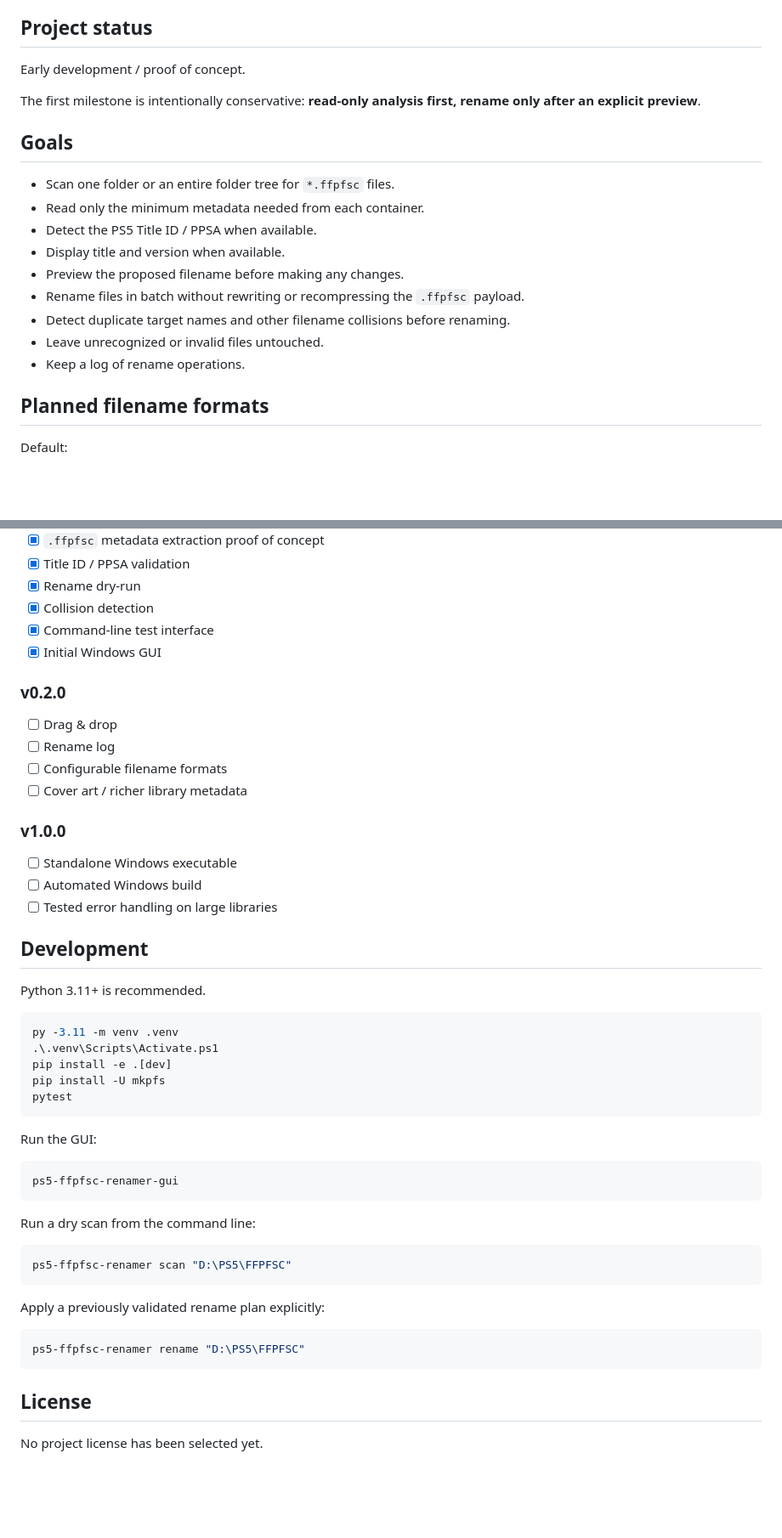
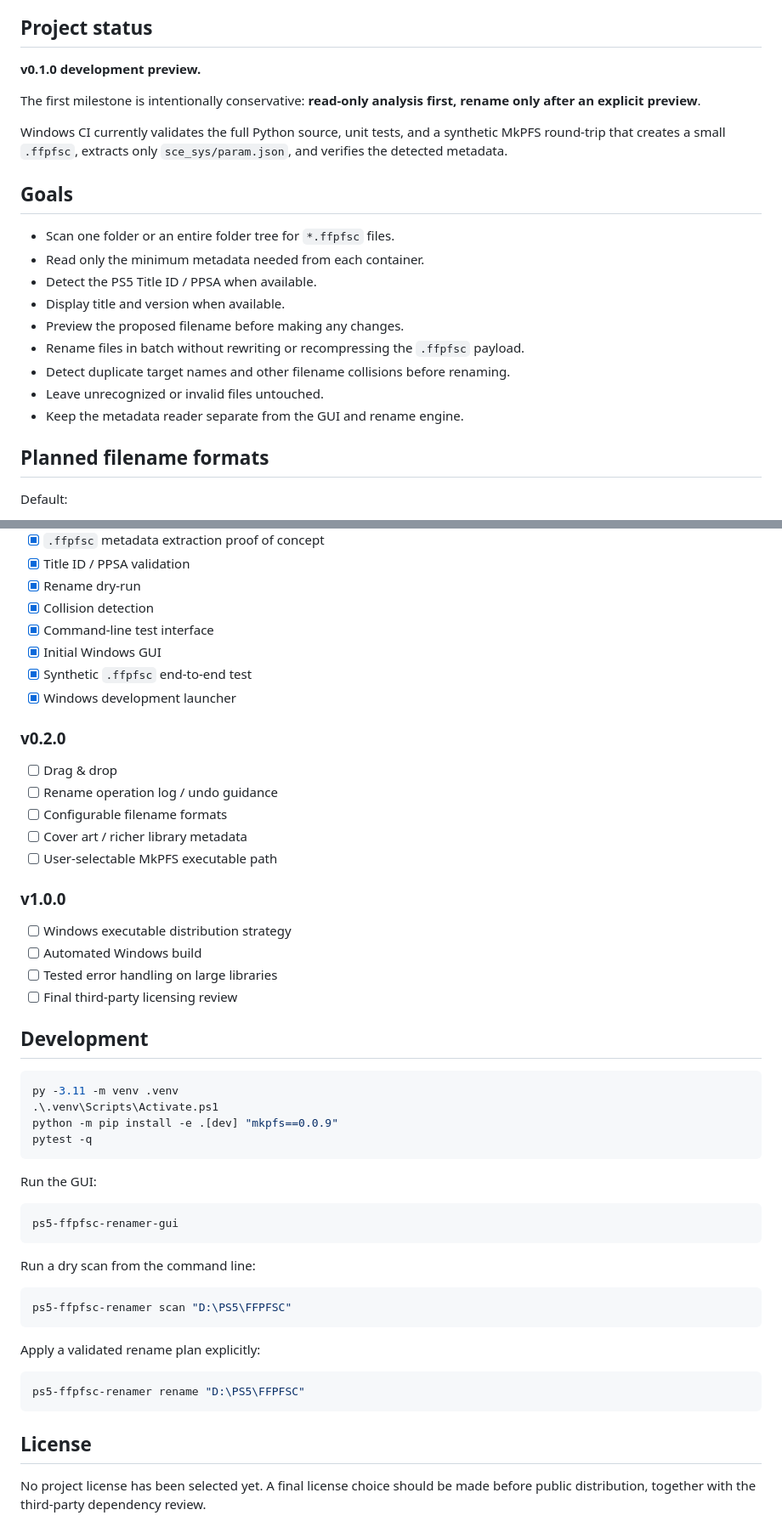
Before and after one commit to XaRaBaS7/PS5-FFPFSC-Renamer, a Markdown page: README.md, 2 parts joined by grey strips. Shown at 85% size. Drawn GitHub-style; blank space fills up the shorter version.

````diff
--- a/README.md
+++ b/README.md
@@ -4,9 +4,11 @@ Windows utility for scanning PS5 `.ffpfsc` files, detecting game metadata (inclu
 
 ## Project status
 
-Early development / proof of concept.
+**v0.1.0 development preview.**
 
 The first milestone is intentionally conservative: **read-only analysis first, rename only after an explicit preview**.
+
+Windows CI currently validates the full Python source, unit tests, and a synthetic MkPFS round-trip that creates a small `.ffpfsc`, extracts only `sce_sys/param.json`, and verifies the detected metadata.
 
 ## Goals
 
@@ -18,7 +20,7 @@ The first milestone is intentionally conservative: **read-only analysis first, r
 - Rename files in batch without rewriting or recompressing the `.ffpfsc` payload.
 - Detect duplicate target names and other filename collisions before renaming.
 - Leave unrecognized or invalid files untouched.
-- Keep a log of rename operations.
+- Keep the metadata reader separate from the GUI and rename engine.
 
 ## Planned filename formats
 
@@ -99,30 +128,31 @@ MkPFS is a separate GPL-3.0 project and is **not copied into this repository**.
 - [x] Collision detection
 - [x] Command-line test interface
 - [x] Initial Windows GUI
+- [x] Synthetic `.ffpfsc` end-to-end test
+- [x] Windows development launcher
 
 ### v0.2.0
 
 - [ ] Drag & drop
-- [ ] Rename log
+- [ ] Rename operation log / undo guidance
 - [ ] Configurable filename formats
 - [ ] Cover art / richer library metadata
+- [ ] User-selectable MkPFS executable path
 
 ### v1.0.0
 
-- [ ] Standalone Windows executable
+- [ ] Windows executable distribution strategy
 - [ ] Automated Windows build
 - [ ] Tested error handling on large libraries
+- [ ] Final third-party licensing review
 
 ## Development
-
-Python 3.11+ is recommended.
 
 ```powershell
 py -3.11 -m venv .venv
 .\.venv\Scripts\Activate.ps1
-pip install -e .[dev]
-pip install -U mkpfs
-pytest
+python -m pip install -e .[dev] "mkpfs==0.0.9"
+pytest -q
 ```
 
 Run the GUI:
@@ -137,7 +167,7 @@ Run a dry scan from the command line:
 ps5-ffpfsc-renamer scan "D:\PS5\FFPFSC"
 ```
 
-Apply a previously validated rename plan explicitly:
+Apply a validated rename plan explicitly:
 
 ```powershell
 ps5-ffpfsc-renamer rename "D:\PS5\FFPFSC"
@@ -145,4 +175,4 @@ ps5-ffpfsc-renamer rename "D:\PS5\FFPFSC"
 
 ## License
 
-No project license has been selected yet.
+No project license has been selected yet. A final license choice should be made before public distribution, together with the third-party dependency review.
````
Also changed, not shown: other parts of README.md (+37 -10 lines).
